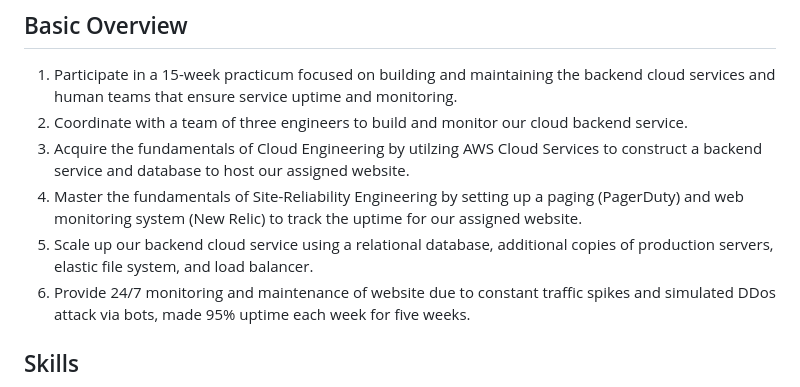
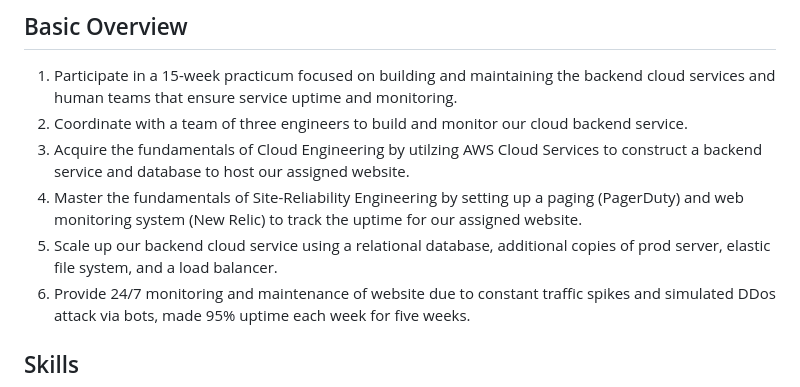
Before and after one commit to tadiusfrank2001/Managing_Complex_Cloud_Systems_CS181Y, a Markdown page: README.md, the part around the change. Rendered like a GitHub page.

```diff
--- a/README.md
+++ b/README.md
@@ -5,7 +5,7 @@
 2) Coordinate with a team of three engineers to build and monitor our cloud backend service.
 3) Acquire the fundamentals of Cloud Engineering by utilzing AWS Cloud Services to construct a backend service and database to host our assigned website.
 4) Master the fundamentals of Site-Reliability Engineering by setting up a paging (PagerDuty) and web monitoring system (New Relic) to track the uptime for our assigned website.
-5) Scale up our backend cloud service using a relational database, additional copies of production servers, elastic file system, and load balancer.
+5) Scale up our backend cloud service using a relational database, additional copies of prod server, elastic file system, and a load balancer.
 7) Provide 24/7 monitoring and maintenance of website due to constant traffic spikes and simulated DDos attack via bots, made 95% uptime each week for five weeks.
 
 ## Skills
```
